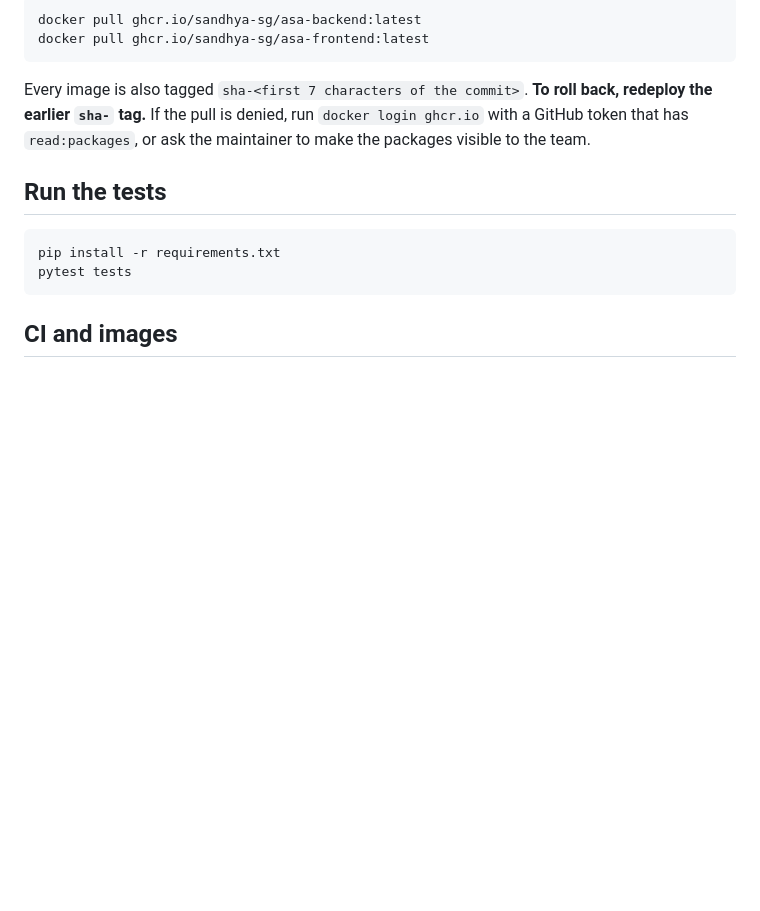
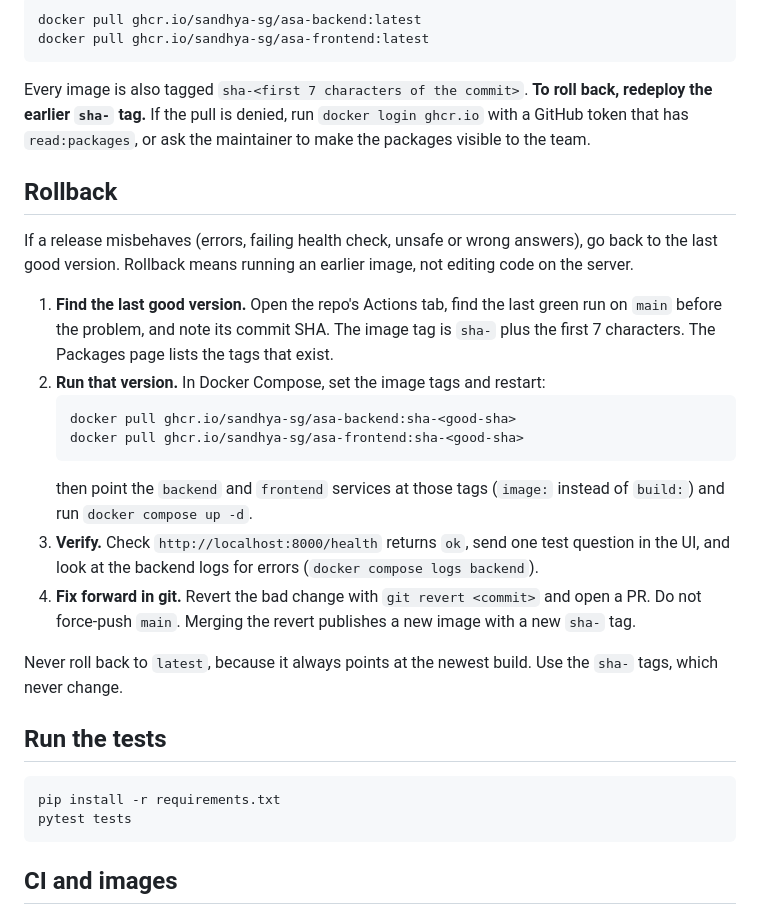
Before and after one commit to Sandhya-SG/Agentic-Equipment-Service-Assistant, a Markdown page: README.md, the part around the change. GitHub-like rendering; blank space fills up the shorter version.

Commit message:
Add rollback section to README
Co-Authored-By: Claude Sonnet 5.5 <noreply@anthropic.com>

````diff
--- a/README.md
+++ b/README.md
@@ -82,6 +82,22 @@ docker pull ghcr.io/sandhya-sg/asa-frontend:latest
 
 Every image is also tagged `sha-<first 7 characters of the commit>`. **To roll back, redeploy the earlier `sha-` tag.** If the pull is denied, run `docker login ghcr.io` with a GitHub token that has `read:packages`, or ask the maintainer to make the packages visible to the team.
 
+## Rollback
+
+If a release misbehaves (errors, failing health check, unsafe or wrong answers), go back to the last good version. Rollback means running an earlier image, not editing code on the server.
+
+1. **Find the last good version.** Open the repo's Actions tab, find the last green run on `main` before the problem, and note its commit SHA. The image tag is `sha-` plus the first 7 characters. The Packages page lists the tags that exist.
+2. **Run that version.** In Docker Compose, set the image tags and restart:
+   ```
+   docker pull ghcr.io/sandhya-sg/asa-backend:sha-<good-sha>
+   docker pull ghcr.io/sandhya-sg/asa-frontend:sha-<good-sha>
+   ```
+   then point the `backend` and `frontend` services at those tags (`image:` instead of `build:`) and run `docker compose up -d`.
+3. **Verify.** Check `http://localhost:8000/health` returns `ok`, send one test question in the UI, and look at the backend logs for errors (`docker compose logs backend`).
+4. **Fix forward in git.** Revert the bad change with `git revert <commit>` and open a PR. Do not force-push `main`. Merging the revert publishes a new image with a new `sha-` tag.
+
+Never roll back to `latest`, because it always points at the newest build. Use the `sha-` tags, which never change.
+
 ## Run the tests
 
 ```
````
